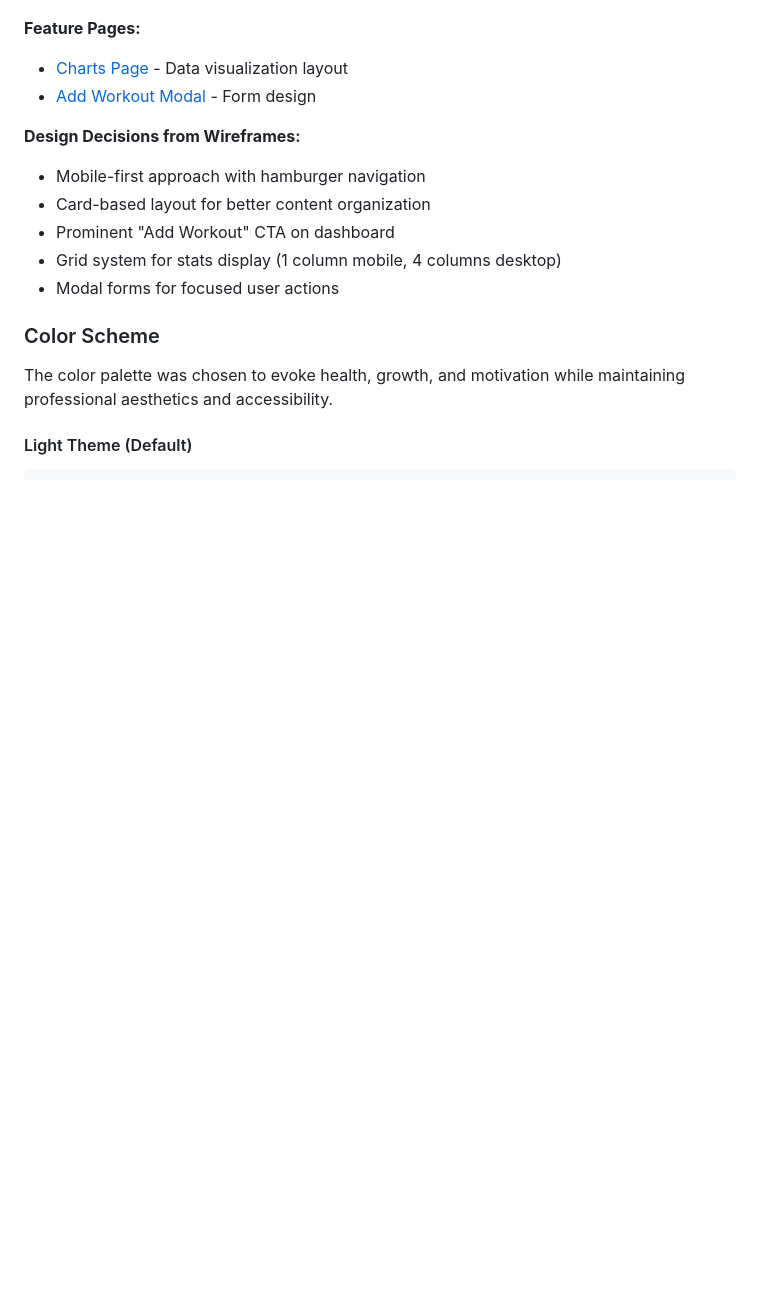
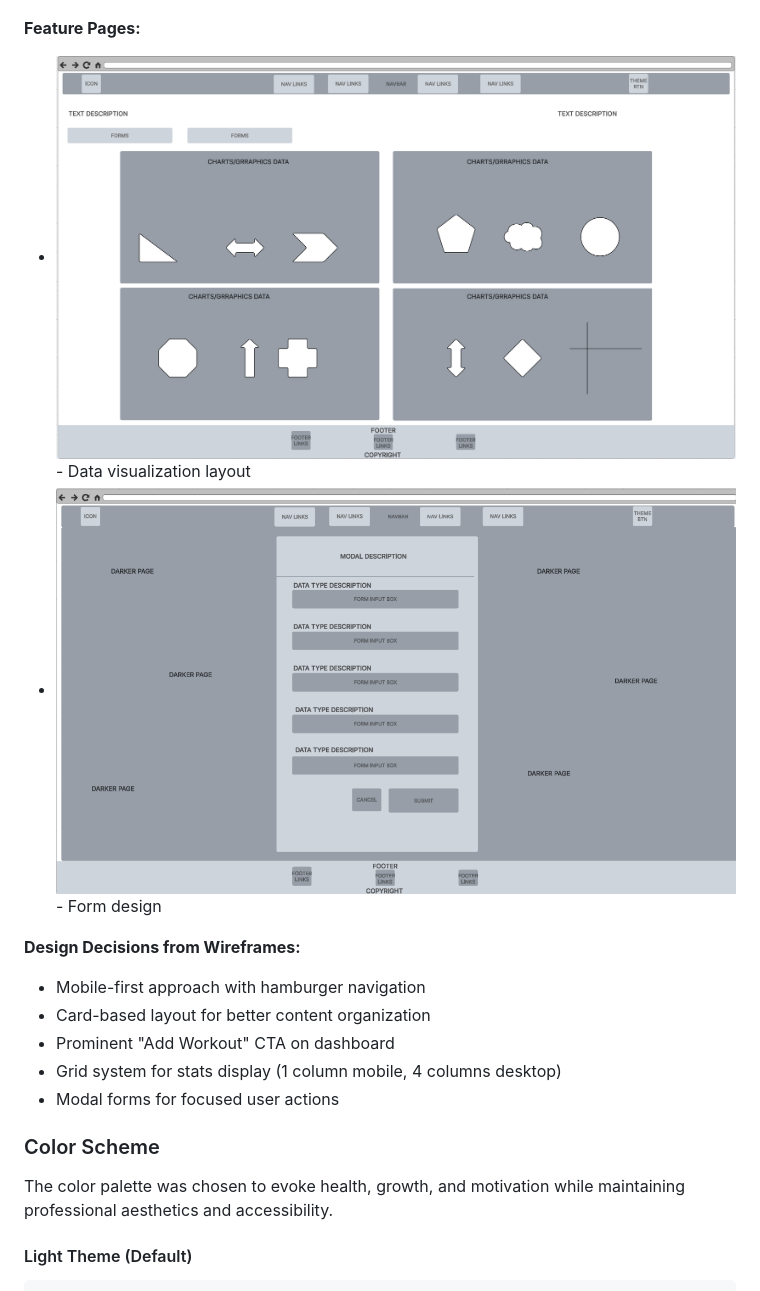
Before and after one commit to DonMarcao/fittrack, a Markdown page: readme.md, the part around one of its changes. GitHub-like rendering; blank space fills up the shorter version.

```diff
--- a/readme.md
+++ b/readme.md
@@ -185,7 +185,7 @@ Wireframes were created using multiple existing apps as source of design ideias
 
 **Feature Pages:**
-- [Charts Page](/docs/wireframes/charts-wireframe.png) - Data visualization layout
-- [Add Workout Modal](/docs/wireframes/modal-wireframe.png) - Form design
+- ![Charts Page](/docs/wireframes/charts-wireframe.png) - Data visualization layout
+- ![Add Workout Modal](/docs/wireframes/modal-wireframe.png) - Form design
 
 **Design Decisions from Wireframes:**
 - Mobile-first approach with hamburger navigation
```
Also changed, not shown: other parts of readme.md (+25 -25 lines), testing.md (+4 -4 lines).
